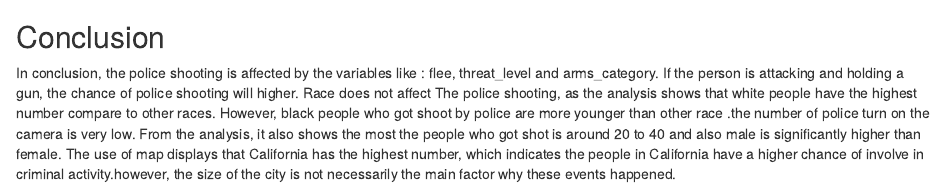
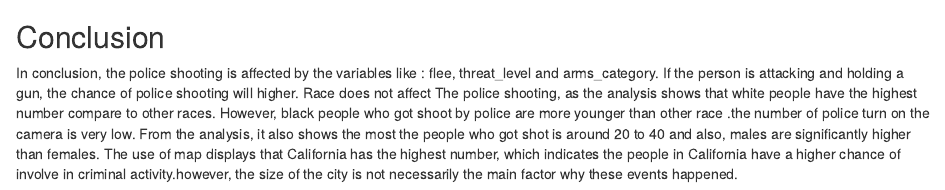
Before and after one commit to narges-shahmo/tools_and_technique, an R Markdown document (R-project2.Rmd): the page in a window 1100 px wide, from 11260 px down. Rendered offline with R 4.5, knitr and Pandoc, with nearby package versions; some code elsewhere in the file could not run offline.

Commit message:
Update R-project2.Rmd

```diff
--- a/R-project2.Rmd
+++ b/R-project2.Rmd
@@ -345,4 +345,4 @@ plot_ly(hh, x=~month, y=~Races,color=~race,
 
 ## Conclusion
 
-In conclusion, the police shooting is affected by the variables like : flee, threat_level and arms_category. If the person is attacking and holding a gun, the chance of police shooting will higher. Race does not affect The police shooting, as the analysis shows that white people have the highest number compare to other races. However, black people who got shoot by police are more younger than other race .the number of police turn on the camera is very low. From the analysis, it also shows the most the people who got shot is around 20 to 40 and also male is significantly higher than female. The use of map displays that California has the highest number, which indicates the people in California have a higher chance of involve in criminal activity.however, the size of the city is not necessarily the main factor why these events happened.
+In conclusion, the police shooting is affected by the variables like : flee, threat_level and arms_category. If the person is attacking and holding a gun, the chance of police shooting will higher. Race does not affect The police shooting, as the analysis shows that white people have the highest number compare to other races. However, black people who got shoot by police are more younger than other race .the number of police turn on the camera is very low. From the analysis, it also shows the most the people who got shot is around 20 to 40 and also, males are significantly higher than females. The use of map displays that California has the highest number, which indicates the people in California have a higher chance of involve in criminal activity.however, the size of the city is not necessarily the main factor why these events happened.
```
